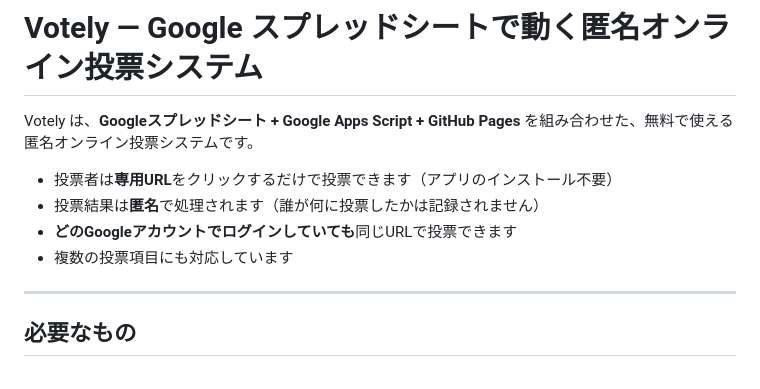
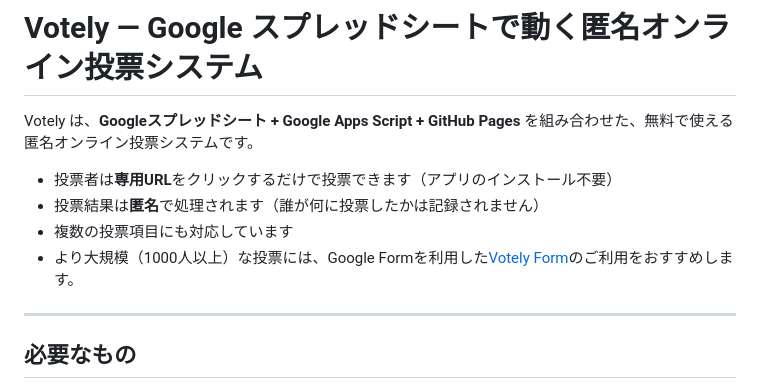
Before and after one commit to takakurausp/Votely, a Markdown page: README.md, the part around the change. Drawn GitHub-style.

```diff
--- a/README.md
+++ b/README.md
@@ -4,8 +4,8 @@ Votely は、**Googleスプレッドシート + Google Apps Script + GitHub Page
 
 - 投票者は**専用URL**をクリックするだけで投票できます（アプリのインストール不要）
 - 投票結果は**匿名**で処理されます（誰が何に投票したかは記録されません）
-- **どのGoogleアカウントでログインしていても**同じURLで投票できます
 - 複数の投票項目にも対応しています
+- より大規模（1000人以上）な投票には、Google Formを利用した[Votely Form](https://github.com/takakurausp/Votely_Form)のご利用をおすすめします。
 
 ---
 
```
